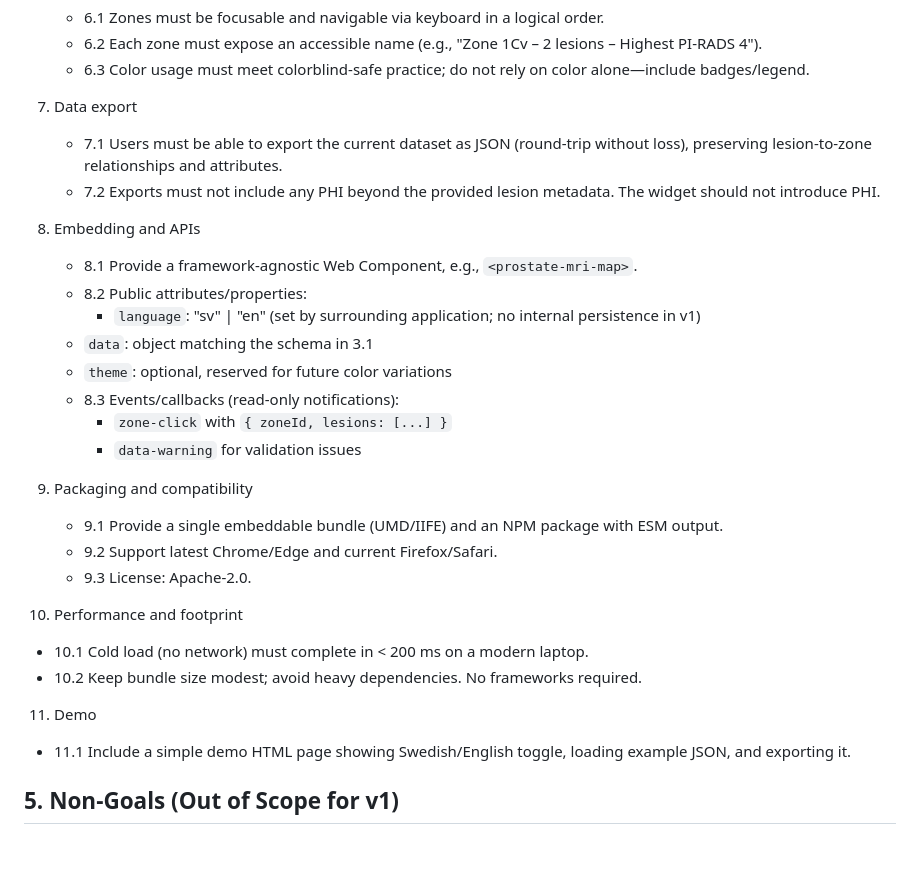
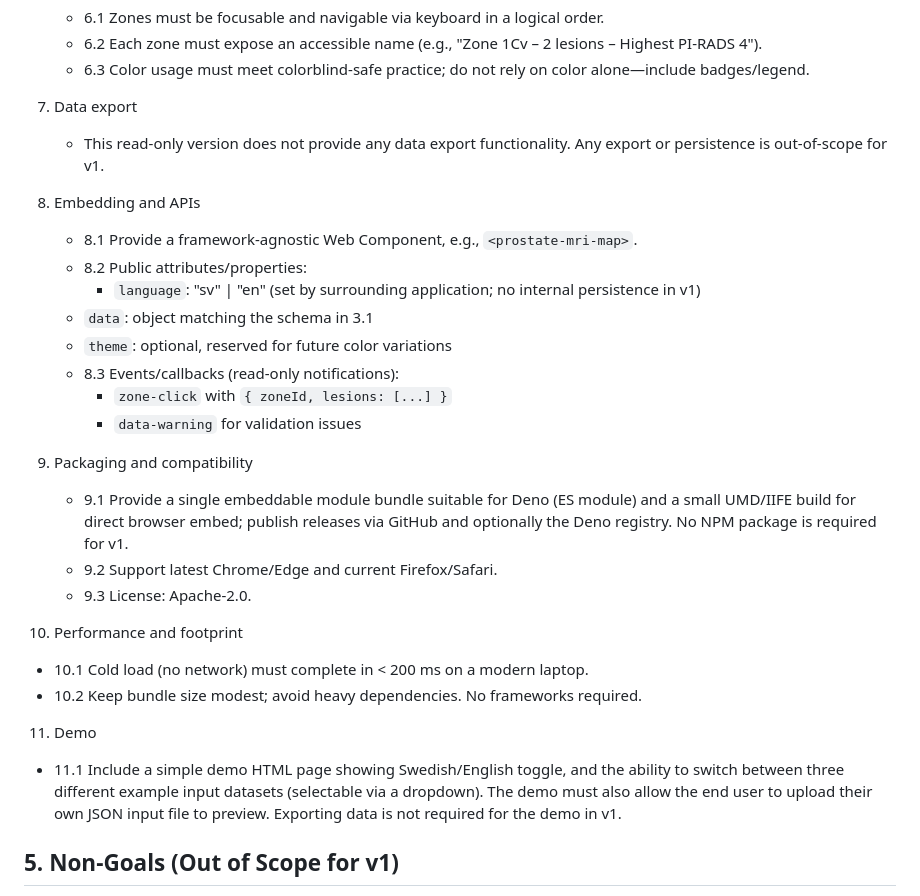
Before and after one commit to ErikSundvall/prostate, a Markdown page: tasks/0001-prd-prostate-mri-zone-map-widget.md, the part around one of its changes. Drawn GitHub-style; blank space fills up the shorter version.

```diff
--- a/tasks/0001-prd-prostate-mri-zone-map-widget.md
+++ b/tasks/0001-prd-prostate-mri-zone-map-widget.md
@@ -90,8 +90,7 @@ Primary use: The MDT coordinator prepares a summary, and the widget is displayed
    - 6.3 Color usage must meet colorblind-safe practice; do not rely on color alone—include badges/legend.
 
 7) Data export
-   - 7.1 Users must be able to export the current dataset as JSON (round-trip without loss), preserving lesion-to-zone relationships and attributes.
-   - 7.2 Exports must not include any PHI beyond the provided lesion metadata. The widget should not introduce PHI.
+   - This read-only version does not provide any data export functionality. Any export or persistence is out-of-scope for v1.
 
 8) Embedding and APIs
    - 8.1 Provide a framework-agnostic Web Component, e.g., `<prostate-mri-map>`.
@@ -104,7 +103,7 @@ Primary use: The MDT coordinator prepares a summary, and the widget is displayed
      - `data-warning` for validation issues
 
 9) Packaging and compatibility
-   - 9.1 Provide a single embeddable bundle (UMD/IIFE) and an NPM package with ESM output.
+   - 9.1 Provide a single embeddable module bundle suitable for Deno (ES module) and a small UMD/IIFE build for direct browser embed; publish releases via GitHub and optionally the Deno registry. No NPM package is required for v1.
    - 9.2 Support latest Chrome/Edge and current Firefox/Safari.
    - 9.3 License: Apache-2.0.
 
@@ -113,7 +112,7 @@ Primary use: The MDT coordinator prepares a summary, and the widget is displayed
    - 10.2 Keep bundle size modest; avoid heavy dependencies. No frameworks required.
 
 11) Demo
-   - 11.1 Include a simple demo HTML page showing Swedish/English toggle, loading example JSON, and exporting it.
+   - 11.1 Include a simple demo HTML page showing Swedish/English toggle, and the ability to switch between three different example input datasets (selectable via a dropdown). The demo must also allow the end user to upload their own JSON input file to preview. Exporting data is not required for the demo in v1.
 
 ## 5. Non-Goals (Out of Scope for v1)
 
```
Also changed, not shown: other parts of tasks/0001-prd-prostate-mri-zone-map-widget.md (+11 -9 lines).
